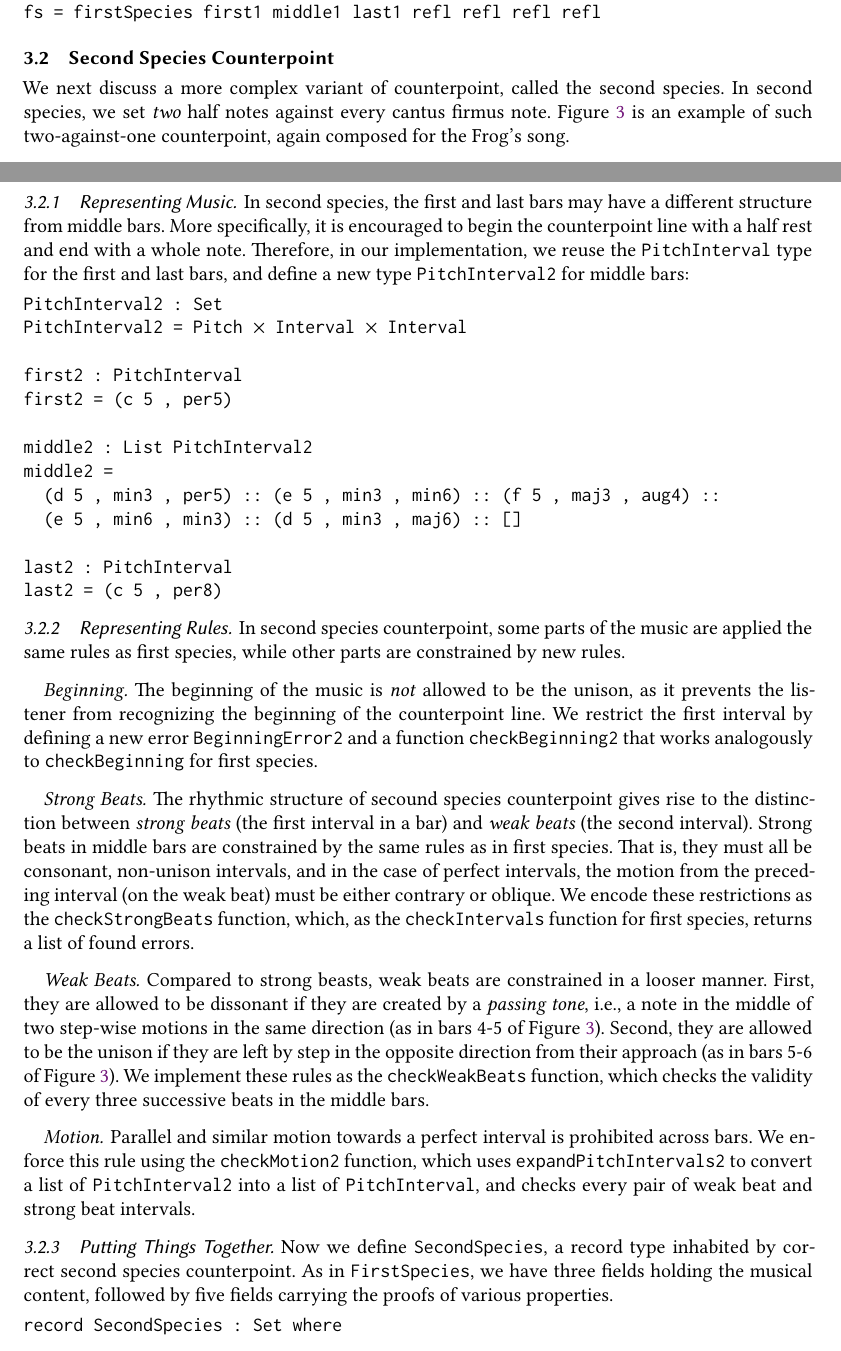
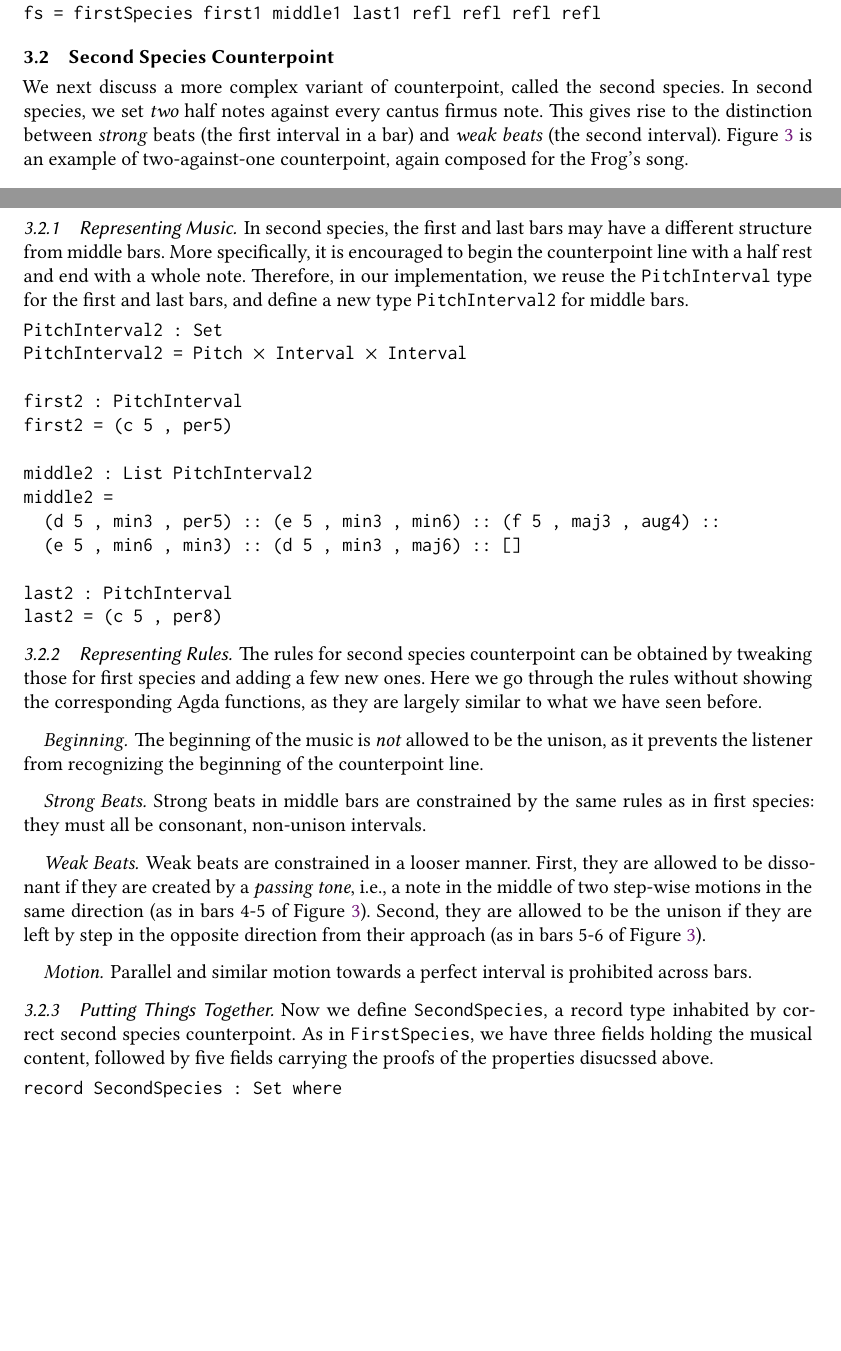
Before and after one commit to halfaya/MusicTools, a LaTeX paper (doc/icfp20/paper.tex, which reads doc/icfp20/counterpoint.tex): two parts of pages 6 and 7 of 8, joined at a grey line, cut so that both start at the same text, the shorter picture padded with empty space. The pictures show the PDF file doc/icfp20/paper.pdf that the author committed with the source.

Commit message:
more tweaks

```diff
--- a/doc/icfp20/counterpoint.tex
+++ b/doc/icfp20/counterpoint.tex
@@ -277,7 +277,9 @@ We next discuss a more complex variant of counterpoint, called the
 second species.
 In second species, we set \emph{two} half notes against every cantus
 firmus note.
-Figure~\ref{fig:ss} is an example of such two-against-one counterpoint,
+This gives rise to the distinction between \emph{strong} beats (the
+first interval in a bar) and \emph{weak beats} (the second interval).
+Figure~\ref{fig:ss} is an example of two-against-one counterpoint,
 again composed for the Frog's song.
 
 \subsubsection{Representing Music}
@@ -308,63 +310,58 @@ last2 = (c 5 , per8)
 
 \subsubsection{Representing Rules}
 
-In second species counterpoint, some parts of the music are applied
-the same rules as first species, while other parts are constrained by
-new rules.
+The rules for second species counterpoint can be obtained by
+tweaking those for first species and adding a few new ones.
+Here we go through the rules without showing the corresponding
+Agda functions, as they are largely similar to what we have seen
+before.
 
 \paragraph{Beginning}
 
 The beginning of the music is \emph{not} allowed to be the unison,
 as it prevents the listener from recognizing the beginning of the
 counterpoint line.
-We restrict the first interval by defining a new error
-\texttt{BeginningError2} and a function \texttt{checkBeginning2}
-that works analogously to \texttt{checkBeginning} for first species.
+% We restrict the first interval by defining a new error
+% \texttt{BeginningError2} and a function \texttt{checkBeginning2}
+% that works analogously to \texttt{checkBeginning} for first species.
 
 \paragraph{Strong Beats}
 
-The rhythmic structure of secound species counterpoint gives rise to
-the distinction between \emph{strong beats} (the first interval in a bar)
-and \emph{weak beats} (the second interval).
 Strong beats in middle bars are constrained by the same rules as in
-first species.
-That is, they must all be consonant, non-unison intervals, and in the
-case of perfect intervals, the motion from the preceding interval (on
-the weak beat) must be either contrary or oblique.
-We encode these restrictions as the \texttt{checkStrongBeats}
-function, which, as the \texttt{checkIntervals} function for first
-species, returns a list of found errors.
+first species: they must all be consonant, non-unison intervals.
+% We encode this restriction as the \texttt{checkStrongBeats}
+% function, which, as the \texttt{checkIntervals} function for first
+% species, returns a list of found errors.
 
 \paragraph{Weak Beats}
 
-Compared to strong beasts, weak beats are constrained in a looser
-manner.
+Weak beats are constrained in a looser manner.
 First, they are allowed to be dissonant if they are created by a
 \emph{passing tone}, i.e., a note in the middle of two step-wise
 motions in the same direction (as in bars 4-5 of Figure~\ref{fig:ss}).
 Second, they are allowed to be the unison if they are left by step in
 the opposite direction from their approach (as in bars 5-6 of
 Figure~\ref{fig:ss}).
-We implement these rules as the \texttt{checkWeakBeats} function,
-which checks the validity of every three successive beats in the
-middle bars.
+% We implement these rules as the \texttt{checkWeakBeats} function,
+% which checks the validity of every three successive beats in the
+% middle bars.
 
 \paragraph{Motion}
 
 Parallel and similar motion towards a perfect interval is prohibited
 across bars.
-We enforce this rule using the \texttt{checkMotion2} function,
-which uses \texttt{expandPitchIntervals2} to convert a list of
-\texttt{PitchInterval2} into a list of \texttt{PitchInterval}, and
-checks every pair of weak beat and strong beat intervals.
+% We enforce this rule using the \texttt{checkMotion2} function,
+% which uses \texttt{expandPitchIntervals2} to convert a list of
+% \texttt{PitchInterval2} into a list of \texttt{PitchInterval}, and
+% checks every pair of weak beat and strong beat intervals.
 
 \subsubsection{Putting Things Together}
 
 Now we define \texttt{SecondSpecies}, a record type inhabited by
 correct second species counterpoint.
 As in \texttt{FirstSpecies}, we have three fields holding the musical
-content, followed by five fields carrying the proofs of various
-properties.
+content, followed by five fields carrying the proofs of the properties
+disucssed above.
 
 \begin{alltt}
 record SecondSpecies : Set where
```
Also changed, not shown: doc/icfp20/paper.pdf, doc/icfp20/counterpoint.tex (2 more changed lines).
